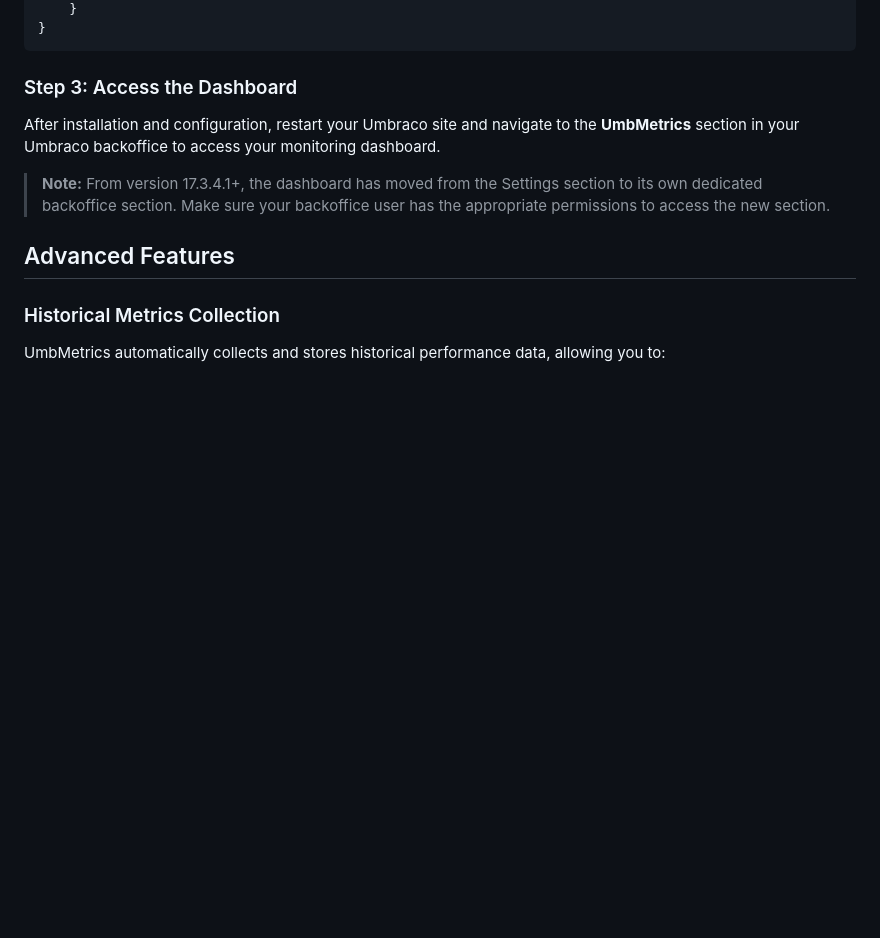
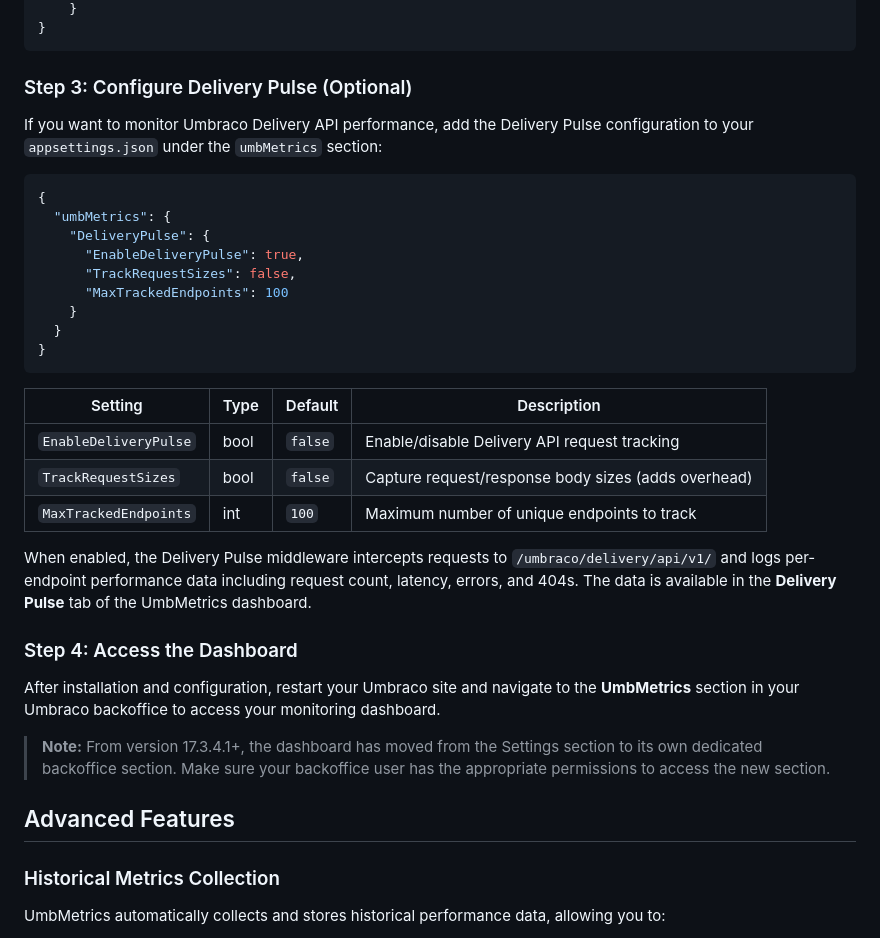
Before and after one commit to nightriderjt/Umbraco.Metrics, a Markdown page: README.md, the part around the change. GitHub-like rendering; blank space fills up the shorter version.

Commit message:
docs: add Delivery Pulse configuration documentation to README
Add optional Delivery Pulse configuration section with appsettings.json example, settings table, and description of middleware functionality for monitoring Umbraco Delivery API performance.

````diff
--- a/README.md
+++ b/README.md
@@ -105,7 +105,31 @@ public class CustomMetricsComposer : IComposer
 }
 ```
 
-### Step 3: Access the Dashboard
+### Step 3: Configure Delivery Pulse (Optional)
+
+If you want to monitor Umbraco Delivery API performance, add the Delivery Pulse configuration to your `appsettings.json` under the `umbMetrics` section:
+
+```json
+{
+  "umbMetrics": {
+    "DeliveryPulse": {
+      "EnableDeliveryPulse": true,
+      "TrackRequestSizes": false,
+      "MaxTrackedEndpoints": 100
+    }
+  }
+}
+```
+
+| Setting | Type | Default | Description |
+|---------|------|---------|-------------|
+| `EnableDeliveryPulse` | bool | `false` | Enable/disable Delivery API request tracking |
+| `TrackRequestSizes` | bool | `false` | Capture request/response body sizes (adds overhead) |
+| `MaxTrackedEndpoints` | int | `100` | Maximum number of unique endpoints to track |
+
+When enabled, the Delivery Pulse middleware intercepts requests to `/umbraco/delivery/api/v1/` and logs per-endpoint performance data including request count, latency, errors, and 404s. The data is available in the **Delivery Pulse** tab of the UmbMetrics dashboard.
+
+### Step 4: Access the Dashboard
 
 After installation and configuration, restart your Umbraco site and navigate to the **UmbMetrics** section in your Umbraco backoffice to access your monitoring dashboard.
 
````
